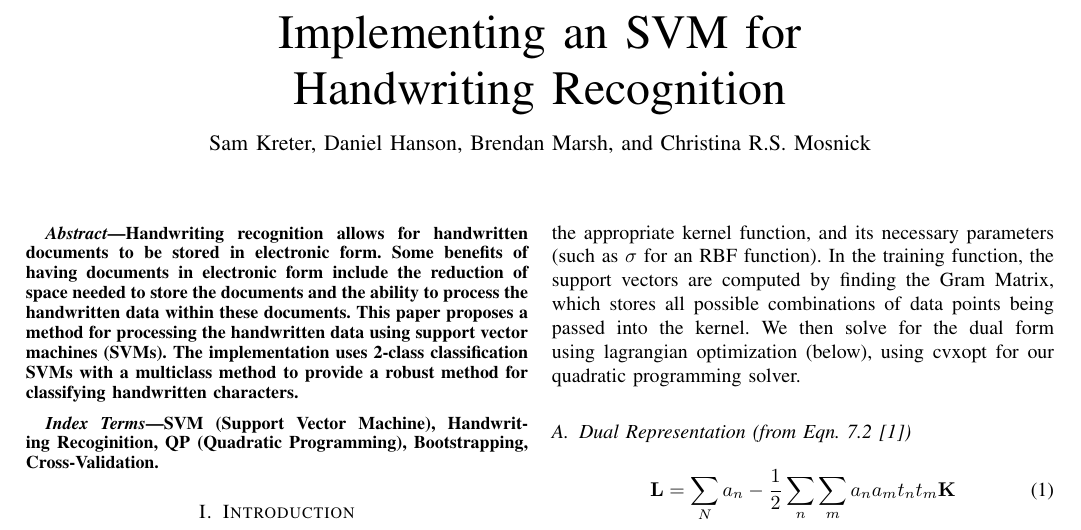
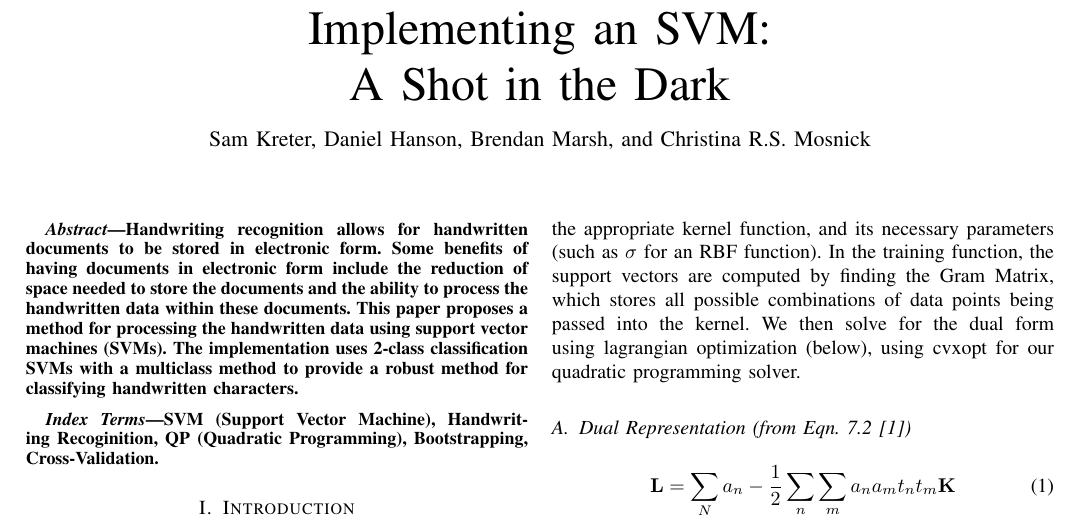
Before and after one commit to samkreter/Cooperative-SVM, a LaTeX paper (project1-xi.tex): part of page 1 of 2, cut so that both start at the same text. Compiled offline with pdfLaTeX; a missing font is replaced by an installed copy or a similar font; a LaTeX package or settings file that is missing is left out.

Commit message:
fixed the title

```diff
--- a/project1-xi.tex
+++ b/project1-xi.tex
@@ -8,8 +8,8 @@
 
 \begin{document}
 
-%\title{Implementing an SVM:\\ A Shot in the Dark}
-\title{Implementing an SVM for\\ Handwriting Recognition}
+\title{Implementing an SVM:\\ A Shot in the Dark}
+
 
 \author{Sam Kreter, Daniel Hanson, Brendan Marsh, and Christina R.S. Mosnick}
 
```
